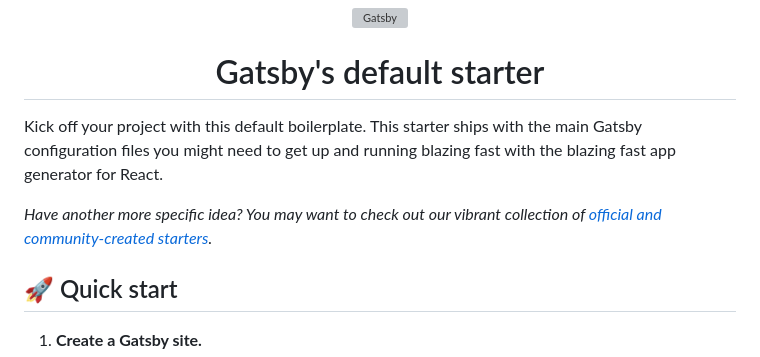
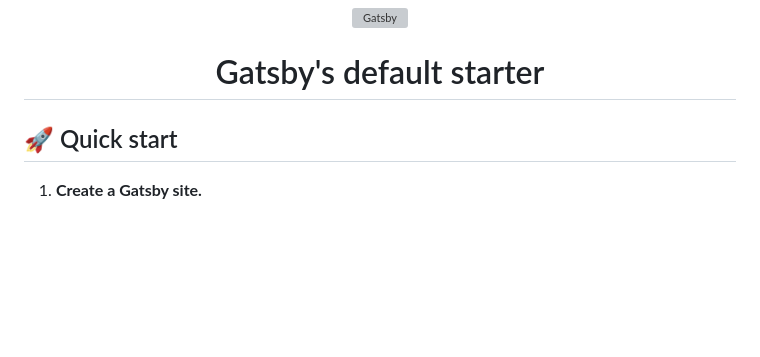
Before and after one commit to xuan6/xuanliu, a Markdown page: README.md, the part around the change. Drawn GitHub-style; blank space fills up the shorter version; grey boxes are pictures that could not be loaded.

Commit message:
updating gatsby version

```diff
--- a/README.md
+++ b/README.md
@@ -7,10 +7,6 @@
 <h1 align="center">
   Gatsby's default starter
 </h1>
-
-Kick off your project with this default boilerplate. This starter ships with the main Gatsby configuration files you might need to get up and running blazing fast with the blazing fast app generator for React.
-
-_Have another more specific idea? You may want to check out our vibrant collection of [official and community-created starters](https://www.gatsbyjs.com/docs/gatsby-starters/)._
 
 ## 🚀 Quick start
 
```
